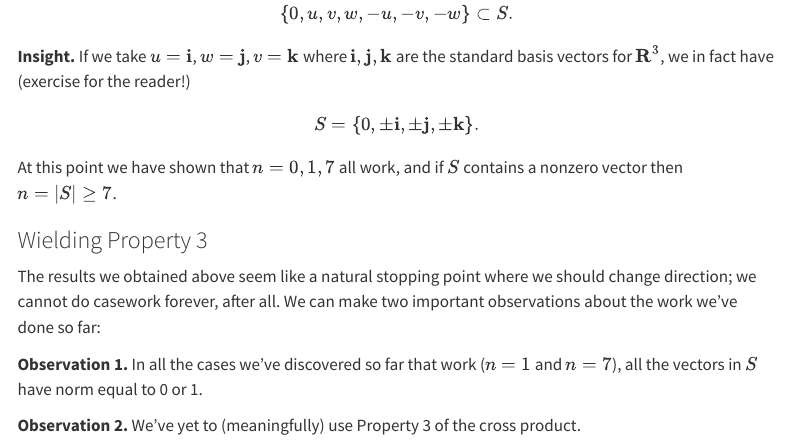
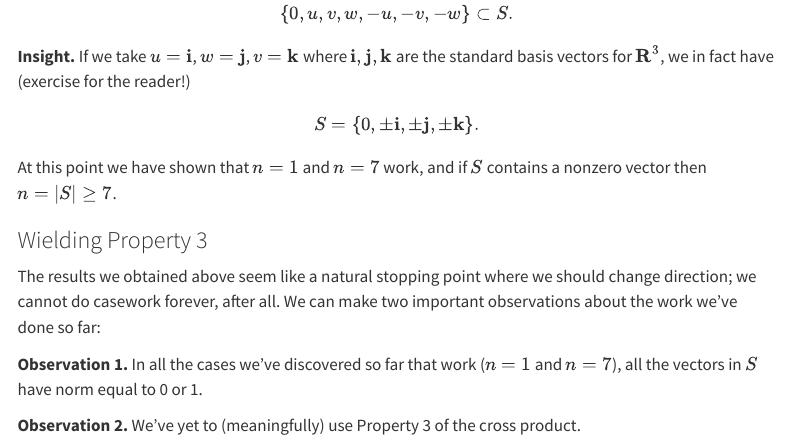
Before and after one commit to fed-witten/wed-fitten, a Quarto document (posts/june14.qmd): the page in a window 1100 px wide, from 1450 px down. Rendered offline with R 4.5, knitr and Pandoc in place of Quarto, with nearby package versions; menus at the side of the page are left out.

Commit message:
Update site

```diff
--- a/posts/june14.qmd
+++ b/posts/june14.qmd
@@ -72,7 +72,7 @@ Starting from a nonzero vector $v\in S$, we used the definition of $S$ and Prope
 
 We know that $u,w,$ and $v=u\times w$ are all in $S$. It follows from the definition of $S$ that $w\times u$ is also in $S$, and Property 2 implies that $$w\times u=-u\times w=-v\in S.$$ Similarly, $u$ and $w$ are both cross products of elements of $S$ by the definition of $S$, so $-u,-w\in S$ as well. Thus, $$\{0,u,v,w,-u,-v,-w\}\subset S.$$
 
-**Insight.** If we take $u={\bf i}$, $w={\bf j}$, $v={\bf k}$ where ${\bf i}, {\bf j}, {\bf k}$ are the standard basis vectors for $\RR^3$, we in fact have (exercise for the reader!) $$S=\{0,\pm {\bf i}, \pm {\bf j}, \pm {\bf k}\}.$$ At this point we have shown that $n=0,1,7$ all work, and if $S$ contains a nonzero vector then $n=|S|\geq 7$.
+**Insight.** If we take $u={\bf i}$, $w={\bf j}$, $v={\bf k}$ where ${\bf i}, {\bf j}, {\bf k}$ are the standard basis vectors for $\RR^3$, we in fact have (exercise for the reader!) $$S=\{0,\pm {\bf i}, \pm {\bf j}, \pm {\bf k}\}.$$ At this point we have shown that $n=1$ and $n=7$ work, and if $S$ contains a nonzero vector then $n=|S|\geq 7$.
 
 ### Wielding Property 3
 
```
